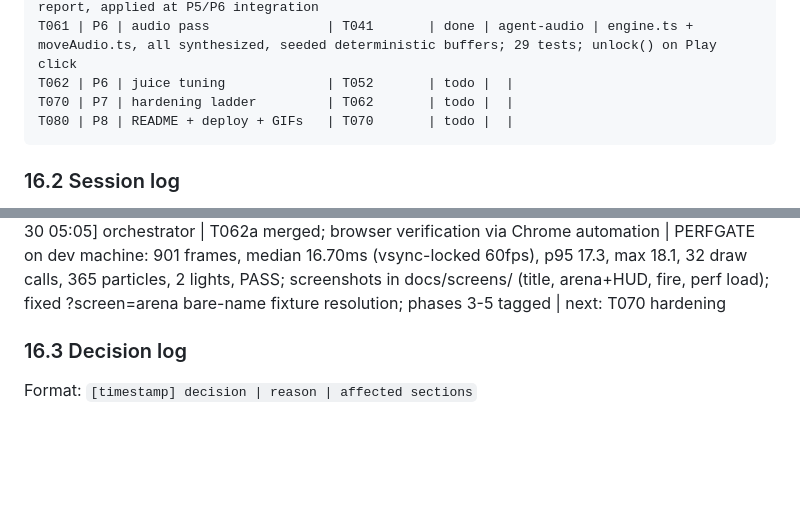
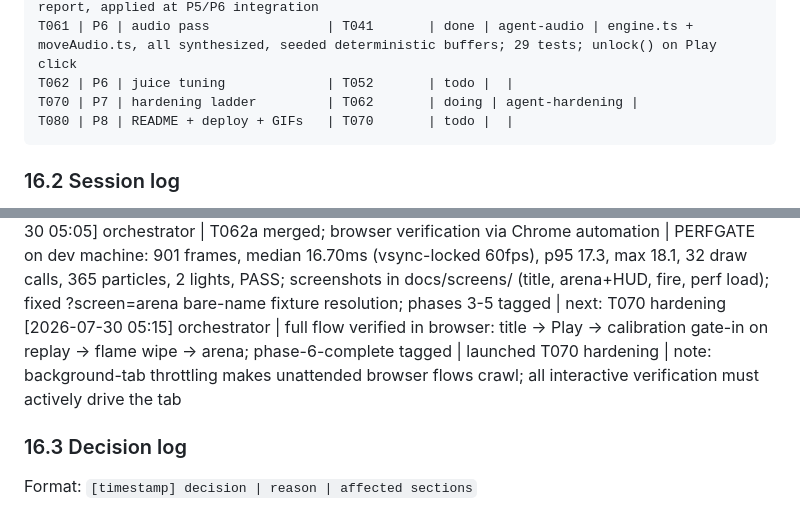
Before and after one commit to markandeyay/firebending, a Markdown page: firebending.md, 2 parts joined by grey strips. GitHub-like rendering; blank space fills up the shorter version.

Commit message:
chore: tracker update, phase 6 verified and tagged, T070 launched
Claude-Session: https://claude.ai/code/session_017gUYoyEr5Fsofzbz6PNV9r

````diff
--- a/firebending.md
+++ b/firebending.md
@@ -218,7 +218,7 @@ T062a| P6 | game flow + perf gate    | T052,T061  | done | agent-juice | full fl
 T060 | P6 | title + calibration      | T010       | done | agent-screens | ScreenManager + flameWipe + title + calibration + calibrationStats; 15 tests; main.ts wiring recipe in agent report, applied at P5/P6 integration
 T061 | P6 | audio pass               | T041       | done | agent-audio | engine.ts + moveAudio.ts, all synthesized, seeded deterministic buffers; 29 tests; unlock() on Play click
 T062 | P6 | juice tuning             | T052       | todo |  |
-T070 | P7 | hardening ladder         | T062       | todo |  |
+T070 | P7 | hardening ladder         | T062       | doing | agent-hardening |
 T080 | P8 | README + deploy + GIFs   | T070       | todo |  |
 ```
 
@@ -241,6 +241,7 @@ Format: `[timestamp] agent | tasks touched | result | next`
 [2026-07-30 04:32] orchestrator | T061 merged | 284/284 green | in flight: T052 only; audio wiring at integration: unlock+sealPress on Play, ignite in calibration, ambientStart on arena mount, moveAudio.handleEvent per MoveEvent, onKill/onHitStop/onCoal hooks from combat
 [2026-07-30 04:48] orchestrator | T052 merged | 291/291 green, vite build ok; P5 exit (full loop on replay) achieved headlessly | launched T062a (flow+juice+perf harness); tags for P3/P4/P5 held until browser perf gate + screenshots
 [2026-07-30 05:05] orchestrator | T062a merged; browser verification via Chrome automation | PERFGATE on dev machine: 901 frames, median 16.70ms (vsync-locked 60fps), p95 17.3, max 18.1, 32 draw calls, 365 particles, 2 lights, PASS; screenshots in docs/screens/ (title, arena+HUD, fire, perf load); fixed ?screen=arena bare-name fixture resolution; phases 3-5 tagged | next: T070 hardening
+[2026-07-30 05:15] orchestrator | full flow verified in browser: title -> Play -> calibration gate-in on replay -> flame wipe -> arena; phase-6-complete tagged | launched T070 hardening | note: background-tab throttling makes unattended browser flows crawl; all interactive verification must actively drive the tab
 
 ### 16.3 Decision log
 Format: `[timestamp] decision | reason | affected sections`
````
